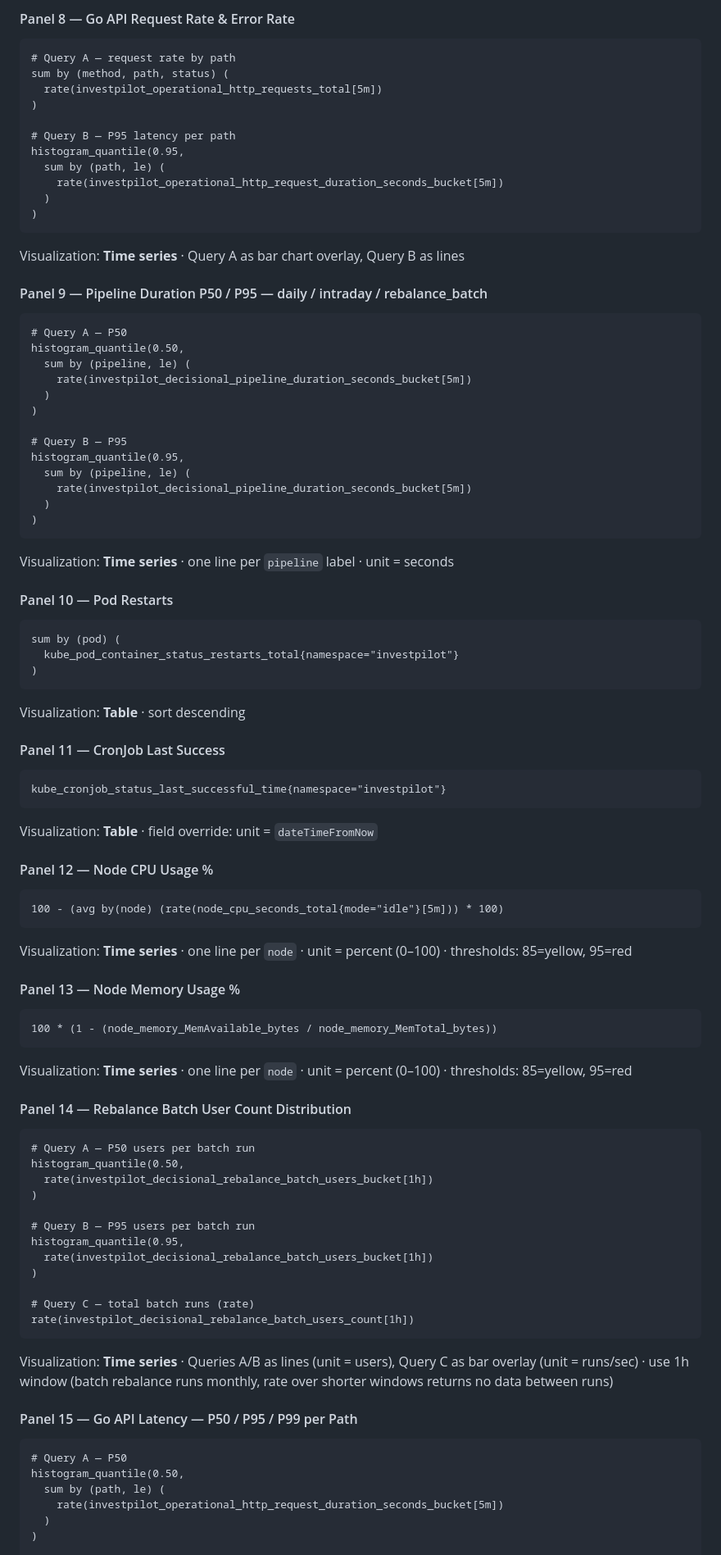
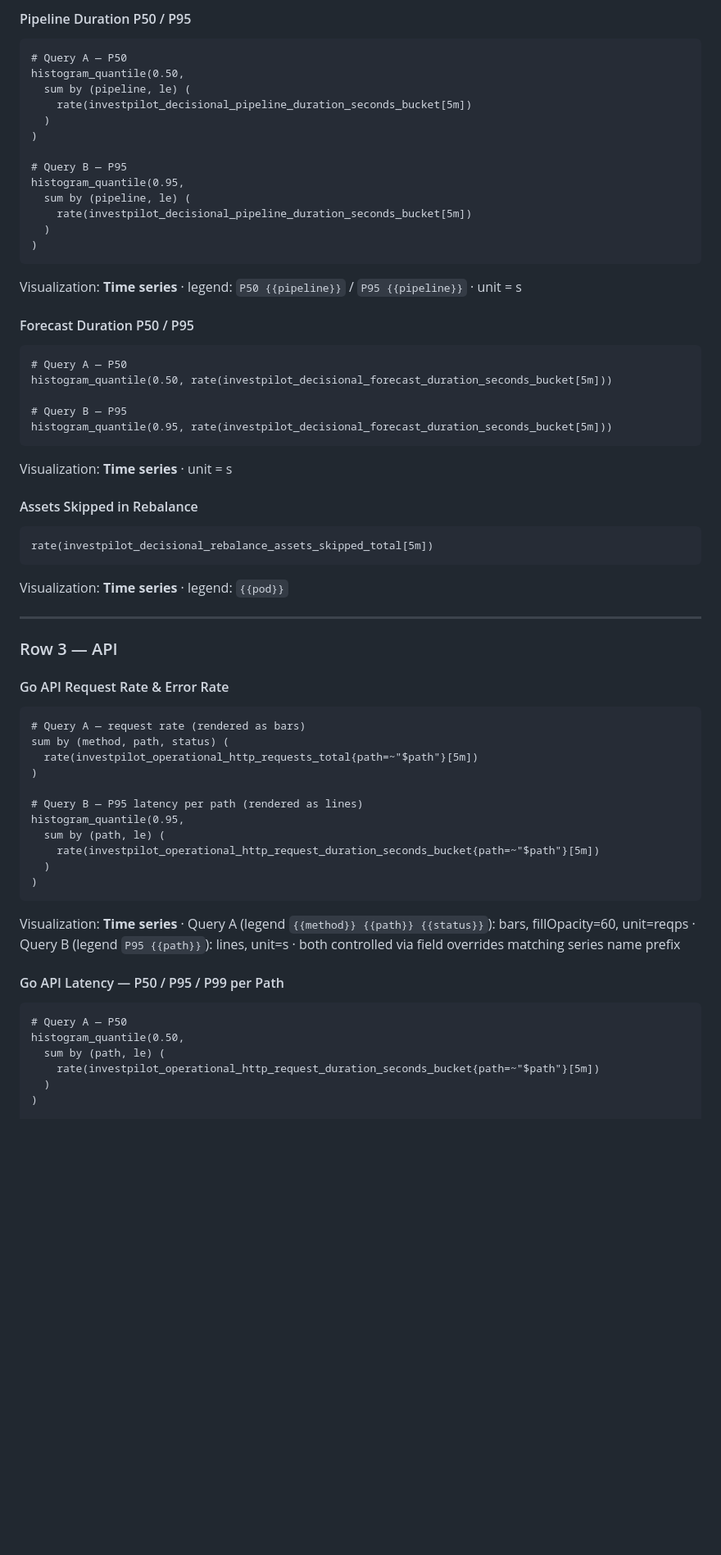
Before and after one commit to andreiOpran/InvestPilot, a Markdown page: PLAN_OBSERVABILITY.md, the part around one of its changes. Shown at 82% size. GitHub-like rendering; blank space fills up the shorter version.

Commit message:
[DOCS] update observability plan to align with dashboard implementation

````diff
--- a/PLAN_OBSERVABILITY.md
+++ b/PLAN_OBSERVABILITY.md
@@ -1044,20 +1065,4 @@ rate(investpilot_decisional_rebalance_assets_skipped_total[5m])
-#### Panel 8 — Go API Request Rate & Error Rate
-```promql
-# Query A — request rate by path
-sum by (method, path, status) (
-  rate(investpilot_operational_http_requests_total[5m])
-)
-
-# Query B — P95 latency per path
-histogram_quantile(0.95,
-  sum by (path, le) (
-    rate(investpilot_operational_http_request_duration_seconds_bucket[5m])
-  )
-)
-```
-Visualization: **Time series** · Query A as bar chart overlay, Query B as lines
-
-#### Panel 9 — Pipeline Duration P50 / P95 — daily / intraday / rebalance_batch
+#### Pipeline Duration P50 / P95
 ```promql
 # Query A — P50
 histogram_quantile(0.50,
@@ -1073,58 +1078,50 @@ histogram_quantile(0.95,
   )
 )
 ```
-Visualization: **Time series** · one line per `pipeline` label · unit = seconds
+Visualization: **Time series** · legend: `P50 {{pipeline}}` / `P95 {{pipeline}}` · unit = s
 
-#### Panel 10 — Pod Restarts
+#### Forecast Duration P50 / P95
 ```promql
-sum by (pod) (
-  kube_pod_container_status_restarts_total{namespace="investpilot"}
+# Query A — P50
+histogram_quantile(0.50, rate(investpilot_decisional_forecast_duration_seconds_bucket[5m]))
+
+# Query B — P95
+histogram_quantile(0.95, rate(investpilot_decisional_forecast_duration_seconds_bucket[5m]))
+```
+Visualization: **Time series** · unit = s
+
+#### Assets Skipped in Rebalance
+```promql
+rate(investpilot_decisional_rebalance_assets_skipped_total[5m])
+```
+Visualization: **Time series** · legend: `{{pod}}`
+
+---
+
+### Row 3 — API
+
+#### Go API Request Rate & Error Rate
+```promql
+# Query A — request rate (rendered as bars)
+sum by (method, path, status) (
+  rate(investpilot_operational_http_requests_total{path=~"$path"}[5m])
+)
+
+# Query B — P95 latency per path (rendered as lines)
+histogram_quantile(0.95,
+  sum by (path, le) (
+    rate(investpilot_operational_http_request_duration_seconds_bucket{path=~"$path"}[5m])
+  )
 )
 ```
-Visualization: **Table** · sort descending
+Visualization: **Time series** · Query A (legend `{{method}} {{path}} {{status}}`): bars, fillOpacity=60, unit=reqps · Query B (legend `P95 {{path}}`): lines, unit=s · both controlled via field overrides matching series name prefix
 
-
-#### Panel 11 — CronJob Last Success
-```promql
-kube_cronjob_status_last_successful_time{namespace="investpilot"}
-```
-Visualization: **Table** · field override: unit = `dateTimeFromNow`
-
-#### Panel 12 — Node CPU Usage %
-```promql
-100 - (avg by(node) (rate(node_cpu_seconds_total{mode="idle"}[5m])) * 100)
-```
-Visualization: **Time series** · one line per `node` · unit = percent (0–100) · thresholds: 85=yellow, 95=red
-
-#### Panel 13 — Node Memory Usage %
-```promql
-100 * (1 - (node_memory_MemAvailable_bytes / node_memory_MemTotal_bytes))
-```
-Visualization: **Time series** · one line per `node` · unit = percent (0–100) · thresholds: 85=yellow, 95=red
-
-#### Panel 14 — Rebalance Batch User Count Distribution
-```promql
-# Query A — P50 users per batch run
-histogram_quantile(0.50,
-  rate(investpilot_decisional_rebalance_batch_users_bucket[1h])
-)
-
-# Query B — P95 users per batch run
-histogram_quantile(0.95,
-  rate(investpilot_decisional_rebalance_batch_users_bucket[1h])
-)
-
-# Query C — total batch runs (rate)
-rate(investpilot_decisional_rebalance_batch_users_count[1h])
-```
-Visualization: **Time series** · Queries A/B as lines (unit = users), Query C as bar overlay (unit = runs/sec) · use 1h window (batch rebalance runs monthly, rate over shorter windows returns no data between runs)
-
-#### Panel 15 — Go API Latency — P50 / P95 / P99 per Path
+#### Go API Latency — P50 / P95 / P99 per Path
 ```promql
 # Query A — P50
 histogram_quantile(0.50,
   sum by (path, le) (
-    rate(investpilot_operational_http_request_duration_seconds_bucket[5m])
+    rate(investpilot_operational_http_request_duration_seconds_bucket{path=~"$path"}[5m])
   )
 )
 
````
Also changed, not shown: other parts of PLAN_OBSERVABILITY.md (+115 -32 lines).
